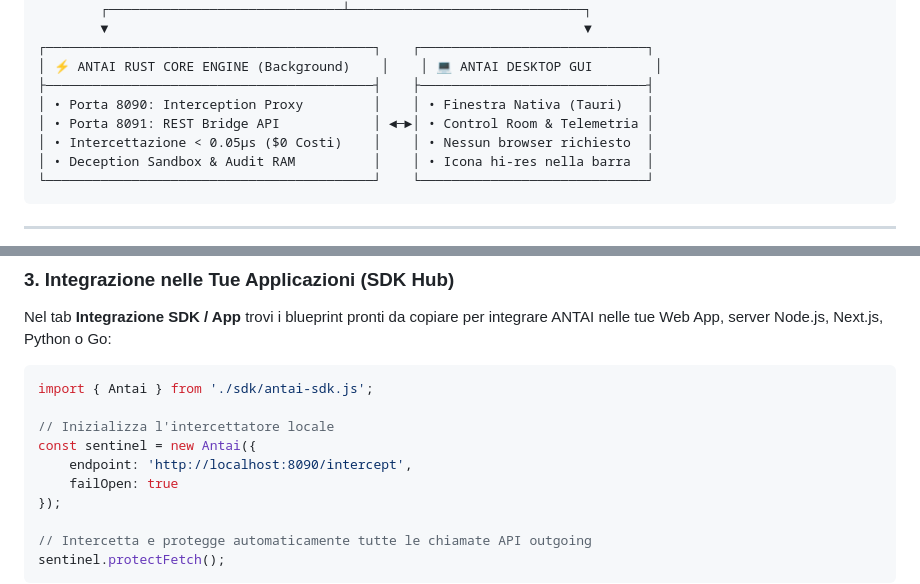
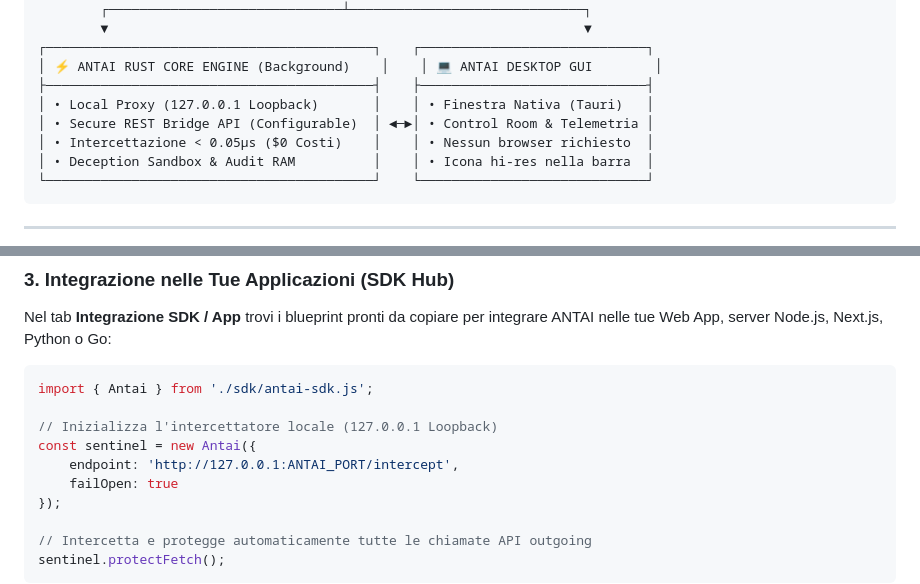
Before and after one commit to streetkin/ANTAI, a Markdown page: README.md, 2 parts joined by grey strips. Drawn GitHub-style.

Commit message:
sec(docs): mask specific port numbers and enforce 127.0.0.1 loopback isolation in public docs

````diff
--- a/README.md
+++ b/README.md
@@ -54,8 +54,8 @@ ANTAI è strutturato come un vero software di sicurezza professionale a doppio l
 ┌──────────────────────────────────────────┐    ┌─────────────────────────────┐
 │ ⚡ ANTAI RUST CORE ENGINE (Background)    │    │ 💻 ANTAI DESKTOP GUI        │
 ├──────────────────────────────────────────┤    ├─────────────────────────────┤
-│ • Porta 8090: Interception Proxy         │    │ • Finestra Nativa (Tauri)   │
-│ • Porta 8091: REST Bridge API            │ ◄─►│ • Control Room & Telemetria │
+│ • Local Proxy (127.0.0.1 Loopback)       │    │ • Finestra Nativa (Tauri)   │
+│ • Secure REST Bridge API (Configurable)  │ ◄─►│ • Control Room & Telemetria │
 │ • Intercettazione < 0.05µs ($0 Costi)    │    │ • Nessun browser richiesto  │
 │ • Deception Sandbox & Audit RAM          │    │ • Icona hi-res nella barra  │
 └──────────────────────────────────────────┘    └─────────────────────────────┘
@@ -132,9 +132,9 @@ Nel tab **Integrazione SDK / App** trovi i blueprint pronti da copiare per integ
 ```javascript
 import { Antai } from './sdk/antai-sdk.js';
 
-// Inizializza l'intercettatore locale
+// Inizializza l'intercettatore locale (127.0.0.1 Loopback)
 const sentinel = new Antai({
-    endpoint: 'http://localhost:8090/intercept',
+    endpoint: 'http://127.0.0.1:ANTAI_PORT/intercept',
     failOpen: true
 });
 
````
